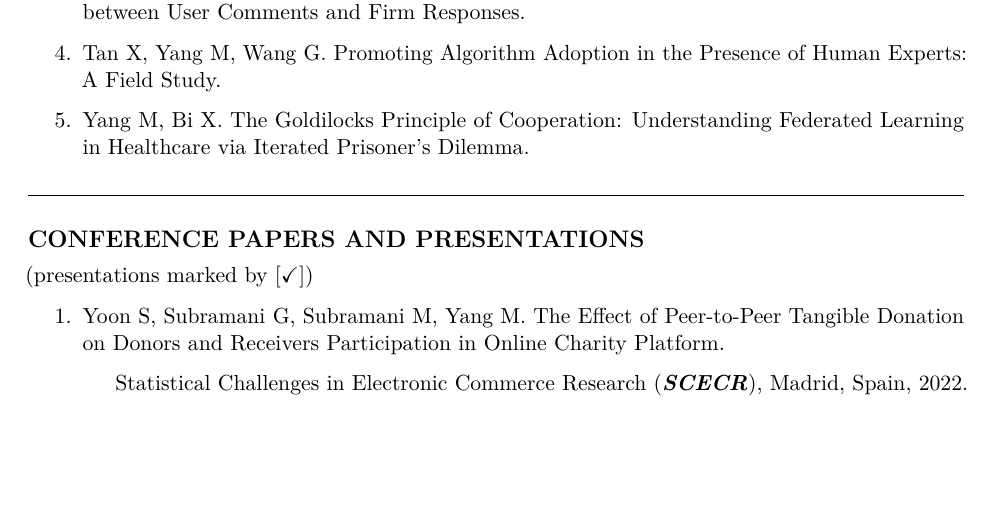
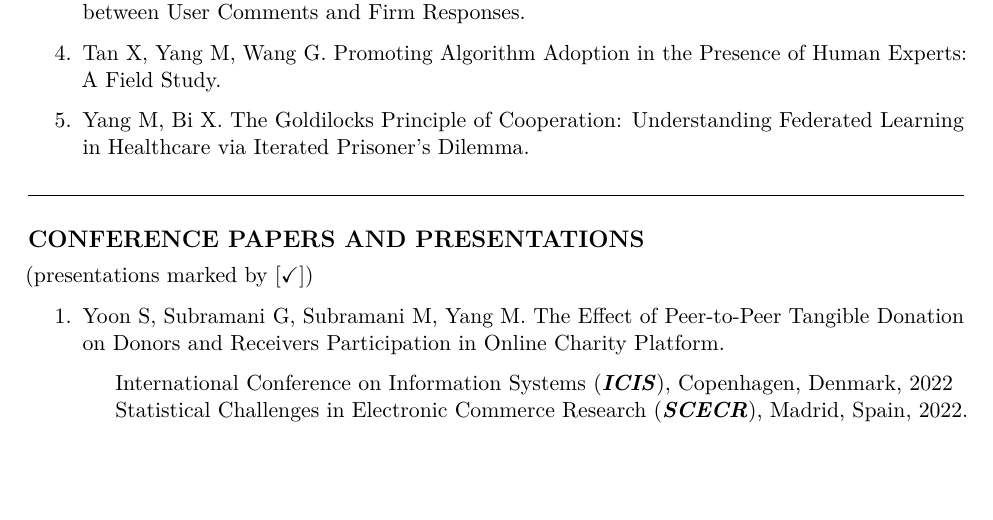
Before and after one commit to mochenyang/mochenyang.github.io, an R Markdown document (file/CV.Rmd): part of page 2 of 7, cut so that both start at the same text, the shorter picture padded with empty space. The pictures show the output file file/CV.pdf that the author committed with the source.

Commit message:
update CV

```diff
--- a/file/CV.Rmd
+++ b/file/CV.Rmd
@@ -103,6 +103,7 @@ urlcolor: blue
 
 1.  Yoon S, Subramani G, Subramani M, Yang M. The Effect of Peer-to-Peer Tangible Donation on Donors and Receivers Participation in Online Charity Platform.
 
+    -   International Conference on Information Systems (***ICIS***), Copenhagen, Denmark, 2022
     -   Statistical Challenges in Electronic Commerce Research (***SCECR***), Madrid, Spain, 2022.
 
 2.  Liu C, Yang M, Wen M. Judge Me on My Losers: Does Adaptive Robo-Advisors Outperform Human Investors during the COVID-19 Financial Market Crash?
```
Also changed, not shown: file/CV.pdf.
